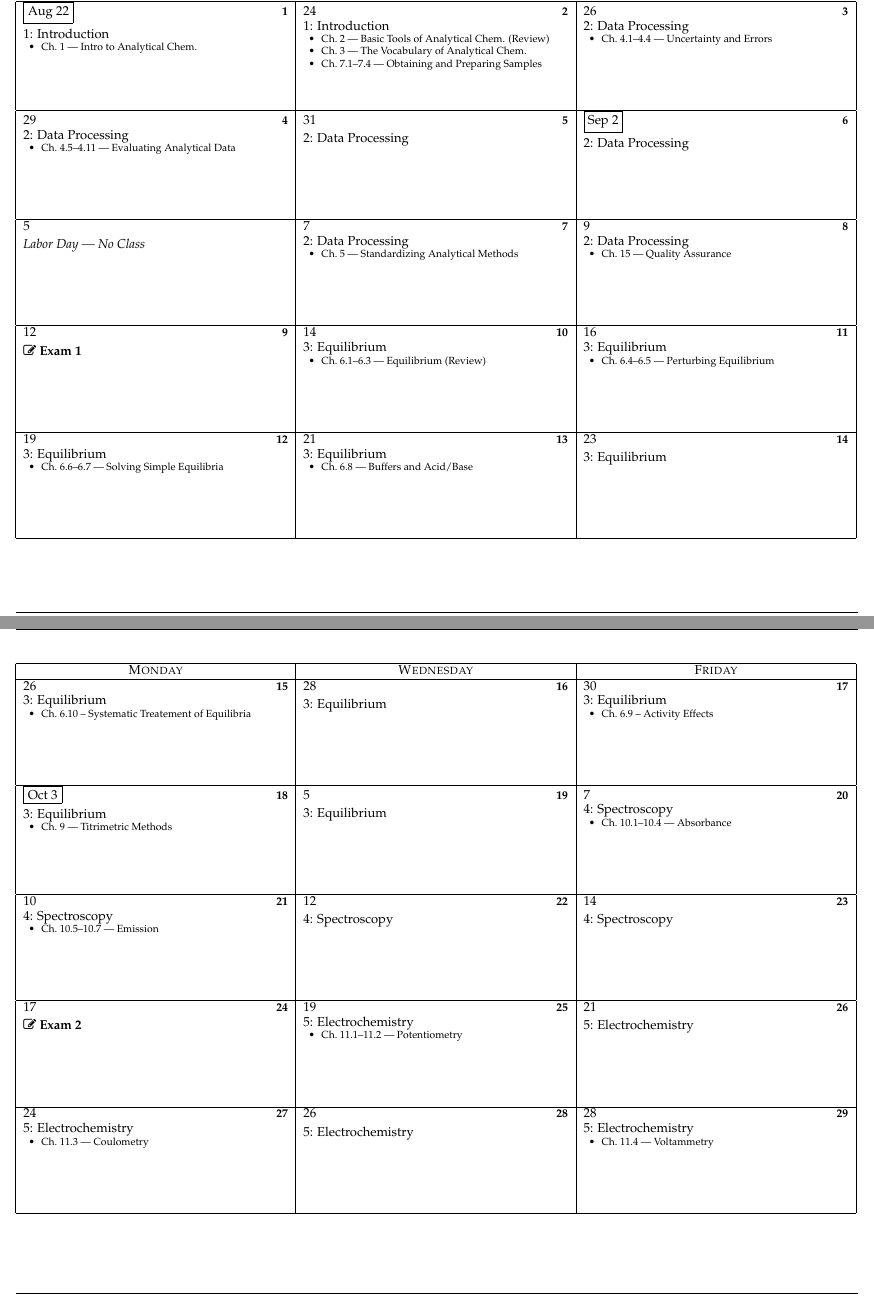
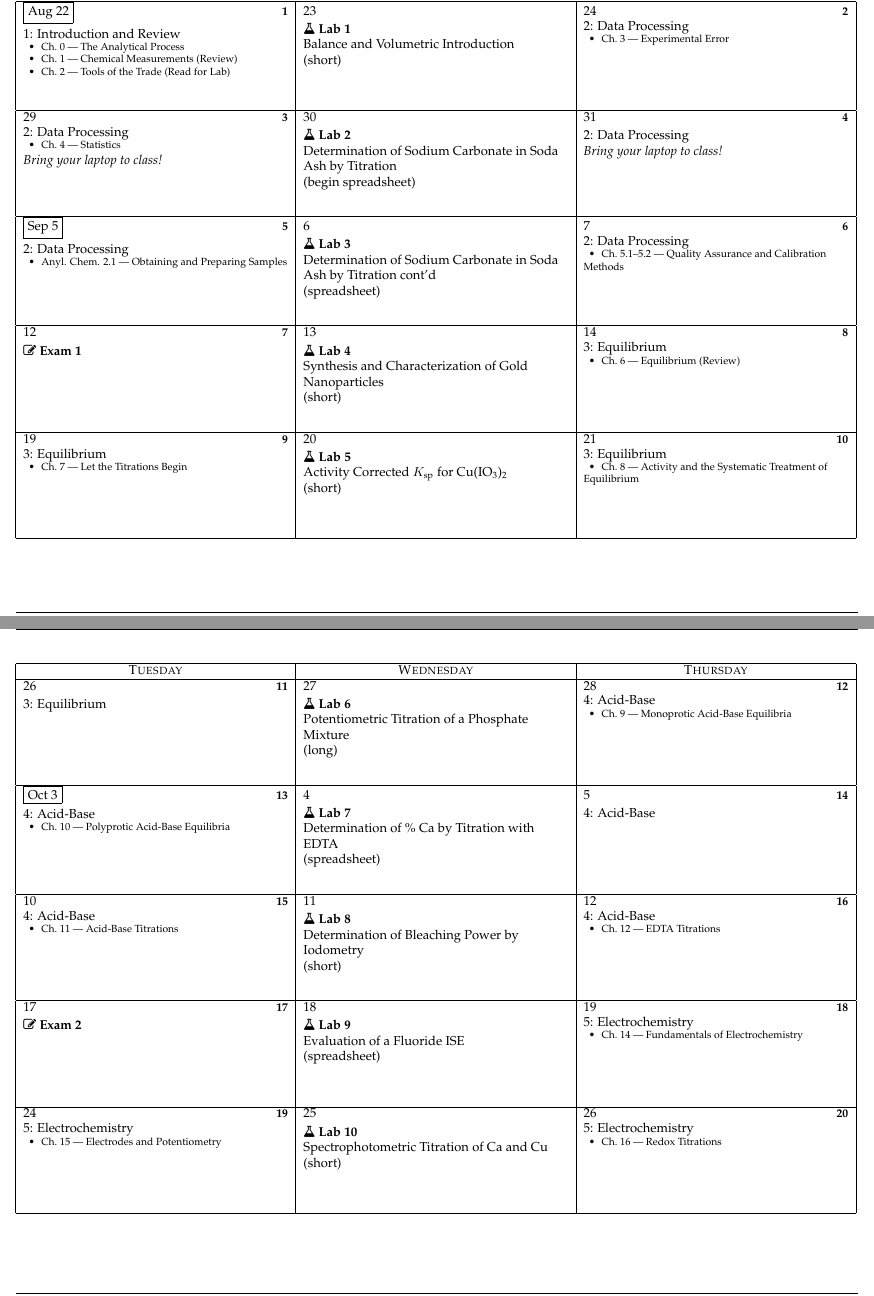
Before and after one commit to danian95/CHEM321, a LaTeX document (Schedule/calendar.tex): two parts of pages 1 and 2 of 4, joined at a grey line, cut so that both start at the same text. Compiled offline with pdfLaTeX.

Commit message:
Updated schedule for Fall 23

```diff
--- a/Schedule/calendar.tex
+++ b/Schedule/calendar.tex
@@ -26,8 +26,8 @@
 	\ifthenelse{\isodd{\theweekcounter}}{}{\stepcounter{homeworknumber} \faCalculator~\textbf{HW Set \arabic{homeworknumber} Due}}
 }
 
-\title{Analytical Chemistry 1 Semester Schedule}
-\newcommand{\semester}{FA22}
+\title{Quantitative Analysis Semester Schedule}
+\newcommand{\semester}{FA23}
 \author{McCurry}
 
 % Turn off 1st, 2nd, 3rd, etc.
@@ -38,7 +38,7 @@
 
 \lhead{\sffamily \thetitle}
 \chead{}
-\rhead{\sffamily \semester\ --- CHEM321 --- \theauthor}
+\rhead{\sffamily \semester\ --- CHEM341 --- \theauthor}
 \lfoot{\sffamily\footnotesize\em Exam dates are set. All other material subject
 to change.}
 \cfoot{}
@@ -95,0 +54,29 @@ to change.}
+\DTLnewdbentry{341labs}{title}{Balance and Volumetric Introduction}
+\DTLnewdbentry{341labs}{type}{short}
+\DTLnewrow{341labs}
+\DTLnewdbentry{341labs}{title}{Determination of Sodium Carbonate in Soda Ash by Titration}
+\DTLnewdbentry{341labs}{type}{begin spreadsheet}
+\DTLnewrow{341labs}
+\DTLnewdbentry{341labs}{title}{Determination of Sodium Carbonate in Soda Ash by Titration cont'd}
+\DTLnewdbentry{341labs}{type}{spreadsheet}
+\DTLnewrow{341labs}
+\DTLnewdbentry{341labs}{title}{Synthesis and Characterization of Gold Nanoparticles}
+\DTLnewdbentry{341labs}{type}{short}
+\DTLnewrow{341labs}
+\DTLnewdbentry{341labs}{title}{Activity Corrected $K_\text{sp}$ for
+Cu(IO\textsubscript{3})\textsubscript{2}}
+\DTLnewdbentry{341labs}{type}{short}
+\DTLnewrow{341labs}
+\DTLnewdbentry{341labs}{title}{Potentiometric Titration of a Phosphate Mixture}
+\DTLnewdbentry{341labs}{type}{long}
+\DTLnewrow{341labs}
+\DTLnewdbentry{341labs}{title}{Determination of \% Ca by Titration with EDTA}
+\DTLnewdbentry{341labs}{type}{spreadsheet}
+\DTLnewrow{341labs}
+\DTLnewdbentry{341labs}{title}{Determination of Bleaching Power by Iodometry}
+\DTLnewdbentry{341labs}{type}{short}
+\DTLnewrow{341labs}
+\DTLnewdbentry{341labs}{title}{Evaluation of a Fluoride ISE}
+\DTLnewdbentry{341labs}{type}{spreadsheet}
+\DTLnewrow{341labs}
+\DTLnewdbentry{341labs}{title}{Spectrophotometric Titration of Ca and Cu}
@@ -118,4 +115,5 @@ to change.}
-	\skipday\skipday
+		}
+	\calday[Thursday]{\classday}
+	\skipday\skipday\skipday
 
 	% Holidays
-	\options{9/5/22}{\noclassday\weeklytext{}} % Labor Day
@@ -135,133 +140,130 @@ to change.}
 
 	% Topics
-		\caltexton{1}{1: Introduction
+	\caltexton{1}{1: Introduction and Review
 		\begin{details}
-	\item Ch.\ 1 --- Intro to Analytical Chem.
-\end{details}}%0: The Analytical Process}
-	\caltextnext{1: Introduction
+			\item Ch.\ 0 --- The Analytical Process
+			\item Ch.\ 1 --- Chemical Measurements (Review)
+			\item Ch.\ 2 --- Tools of the Trade (Read for Lab)
+		\end{details}
+	}
+
+	\caltextnext{2: Data Processing
 		\begin{details}
-		\item Ch.\ 2 --- Basic Tools of Analytical Chem. (Review)
-	\item Ch.\ 3 --- The Vocabulary of Analytical Chem.
-	\item Ch.\ 7.1--7.4 --- Obtaining and Preparing Samples
+		\item Ch.\ 3 --- Experimental Error
+%		\item Ch.\ 2 --- Basic Tools of Analytical Chem. (Review)
+%	\item Ch.\ 3 --- The Vocabulary of Analytical Chem.
 
 	\end{details}
 }
 \caltextnext{2: Data Processing
 	\begin{details}
-	\item Ch.\ 4.1--4.4 --- Uncertainty and Errors
-\end{details}%0: The Analytical Process}
+	\item Ch.\ 4 --- Statistics
+	%\item Ch.\ 4.1--4.4 --- Uncertainty and Errors
+\end{details}
+\emph{Bring your laptop to class!}
+%0: The Analytical Process}
 }
 
+\caltextnext{2: Data Processing \\ \emph{Bring your laptop to class!}}
 
 	\caltextnext{2: Data Processing
 	\begin{details}
-\item Ch.\ 4.5--4.11 --- Evaluating Analytical Data
-\end{details}
-}
-\caltextnext{2: Data Processing}
-\caltextnext{2: Data Processing}
-\caltextnext{2: Data Processing
-	\begin{details}
-\item Ch.\ 5 --- Standardizing Analytical Methods
+		\item Anyl. Chem. 2.1 --- Obtaining and Preparing Samples
+%\item Ch.\ 4.5--4.11 --- Evaluating Analytical Data
 \end{details}
 }
 \caltextnext{2: Data Processing
 	\begin{details}
-		\item Ch.\ 15 --- Quality Assurance
+\item Ch.\ 5.1--5.2 --- Quality Assurance and Calibration Methods
+\end{details}}
+%\caltextnext{2: Data Processing}
+%\caltextnext{2: Data Processing
+%	\begin{details}
+%\item Ch.\ 5 --- Standardizing Analytical Methods
+%\end{details}
+%}
+%	\caltextnext{2: Data Processing
+%		\begin{details}
+%		\item Ch.\ 15 --- Quality Assurance
+%		\end{details}
+%	}
+	\caltextnext{\exam}
+	\caltextnext{3: Equilibrium
+	\begin{details}
+	\item Ch.\ 6 --- Equilibrium (Review)
+\end{details}}
+	\caltextnext{3: Equilibrium
+	\begin{details}
+	\item Ch.\ 7 --- Let the Titrations Begin
+\end{details}}
+	\caltextnext{3: Equilibrium
+	\begin{details}
+\item Ch.\ 8 --- Activity and the Systematic Treatment of Equilibrium
+\end{details}}
+\caltextnext{3: Equilibrium}
+	\caltextnext{4: Acid-Base
+	\begin{details}
+\item Ch.\ 9 --- Monoprotic Acid-Base Equilibria
+\end{details}}
+\caltextnext{4: Acid-Base
+	\begin{details}
+\item Ch.\ 10 --- Polyprotic Acid-Base Equilibria
+\end{details}}
+\caltextnext{4: Acid-Base}
+\caltextnext{4: Acid-Base
+	\begin{details}
+	\item Ch.\ 11 --- Acid-Base Titrations
+	\end{details}
+}
+\caltextnext{4: Acid-Base
+\begin{details}
+	\item Ch.\ 12 --- EDTA Titrations
 	\end{details}
 }
 \caltextnext{\exam}
-	\caltextnext{3: Equilibrium
+\caltextnext{5: Electrochemistry
 	\begin{details}
-	\item Ch.\ 6.1--6.3 --- Equilibrium (Review)
-\end{details}}
-	\caltextnext{3: Equilibrium
-	\begin{details}
-\item Ch.\ 6.4--6.5 --- Perturbing Equilibrium
-\end{details}}
-	\caltextnext{3: Equilibrium
-	\begin{details}
-\item Ch.\ 6.6--6.7 --- Solving Simple Equilibria
-\end{details}}
-	\caltextnext{3: Equilibrium
-	\begin{details}
-\item Ch.\ 6.8 --- Buffers and Acid/Base
-\end{details}}
-\caltextnext{3: Equilibrium}
-\caltextnext{3: Equilibrium
-	\begin{details}
-	\item Ch.\ 6.10 -- Systematic Treatement of Equilibria
+	\item Ch.\ 14 --- Fundamentals of Electrochemistry
 	\end{details}
 }
-\caltextnext{3: Equilibrium}
-\caltextnext{3: Equilibrium
+\caltextnext{5: Electrochemistry
 	\begin{details}
-	\item Ch.\ 6.9 -- Activity Effects
+	\item Ch.\ 15 --- Electrodes and Potentiometry
 	\end{details}
 }
-\caltextnext{3: Equilibrium \begin{details} \item Ch.\ 9 --- Titrimetric Methods
-\end{details}}
-\caltextnext{3: Equilibrium}
-	\caltextnext{4: Spectroscopy
-		\begin{details} \item Ch.\ 10.1--10.4 --- Absorbance
-		\end{details}
-	}
-	\caltextnext{4: Spectroscopy
-		\begin{details} \item Ch.\ 10.5--10.7 --- Emission
-		\end{details}
-	}
-	\caltextnext{4: Spectroscopy}
-	\caltextnext{4: Spectroscopy}
-	\caltextnext{\exam}
 \caltextnext{5: Electrochemistry
-		\begin{details} \item Ch.\ 11.1--11.2 --- Potentiometry
+	\begin{details}
+	\item Ch.\ 16 --- Redox Titrations
 	\end{details}
 }
 \caltextnext{5: Electrochemistry}
-	\caltextnext{5: Electrochemistry
-		\begin{details} \item Ch.\ 11.3 --- Coulometry
+	\caltextnext{6: Spectroscopy
+		\begin{details}
+			\item Ch.\ 18 --- Fundamentals of Spectrophotometry
 		\end{details}
 	}
-	\caltextnext{5: Electrochemistry}
-	\caltextnext{5: Electrochemistry
-		\begin{details} \item Ch.\ 11.4 --- Voltammetry
+	\caltextnext{6: Spectroscopy
+		\begin{details}
+			\item Ch.\ 19 --- Applications of Spectrophotometry
 		\end{details}
 	}
-	\caltextnext{5: Electrochemistry
-	\begin{details} \item Ch.\ 9.4 --- Redox Titrations
+	\caltextnext{6: Spectroscopy
+	\begin{details}
+		\item Ch.\ 21 --- Atomic Spectroscopy
 	\end{details}}
-	\caltextnext{5: Electrochemistry}
-	\caltextnext{6: Separations
-		\begin{details} \item Ch.\ 7.5--7.8 --- Obtaining and Preparing
-			Samples
+	\caltextnext{7: Separations
+		\begin{details} \item Ch.\ 23 --- Introduction to Analytical
+			Separations
 	\end{details}}
-	\caltextnext{6: Separations
+	\caltextnext{7: Separations
 		\begin{details}
-		\item Ch.\ 12.1--12.2 --- Chromatographic Methods
-		\end{details}
-	}
-	\caltextnext{6: Separations
-		\begin{details} \item Ch.\ 12.3 --- Optimizing Chromatographic
-			Separations
-		\end{details}
-	}
-	\caltextnext{6: Separations
-		\begin{details} \item Ch.\ 12.4 --- Gas Chromatography
-		\end{details}
-	}
-	\caltextnext{6: Separations
-		\begin{details} \item Ch.\ 12.5 --- HPLC
-		\end{details}
-	}
-	\caltextnext{6: Separations}
-	\caltextnext{6: Separations
-		\begin{details} \item Ch.\ 12.7 --- Electrophoresis
+		\item Ch.\ 24 --- Gas Chromatography
+		\item Ch.\ 25 --- High-Performance Liquid
+			Chromatography
 		\end{details}
 	}
 	\caltextnext{\exam}
-	\caltextnext{7: Instrumental Methods}
-	\caltextnext{7: Instrumental Methods}
-	\caltextnext{7: Review}
+	\caltextnext{8: Review}
 \end{calendar}
 
 \end{document}
```
Also changed, not shown: Schedule/calendar.tex (115 more changed lines). Lines whose indentation alone changed are shown as unchanged.
